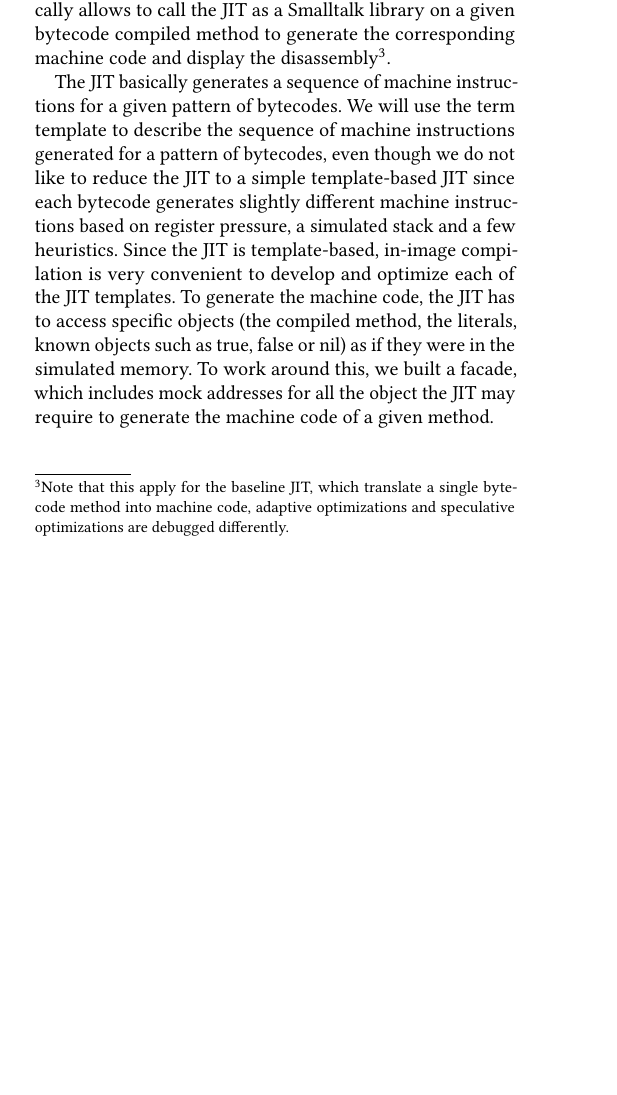
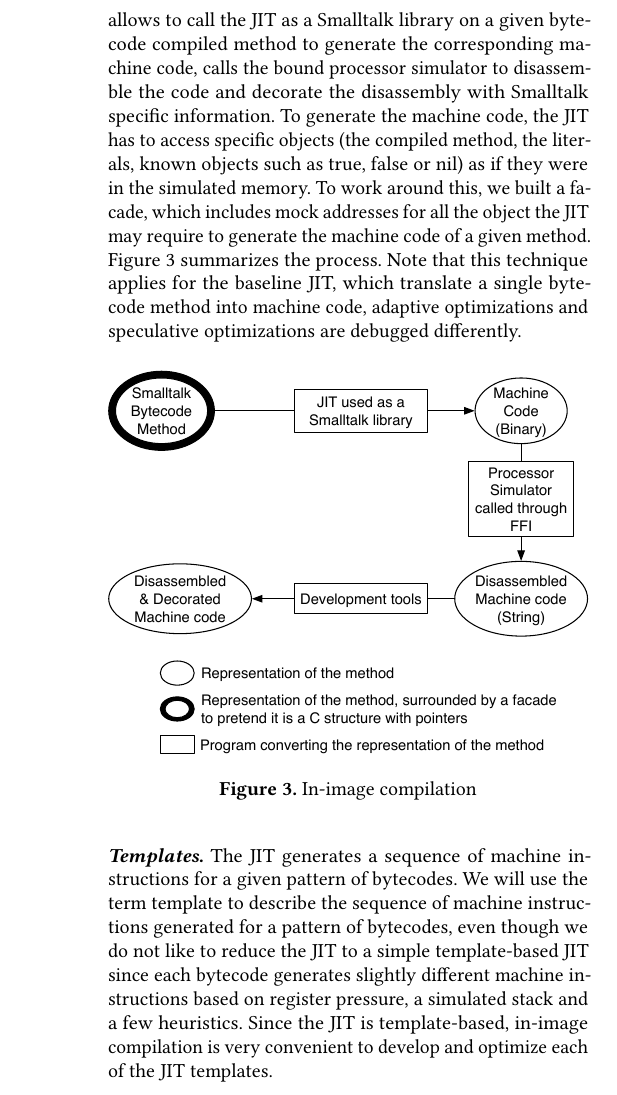
Before and after one commit to clementbera/2018-VMSimulator, a LaTeX paper (paper.tex): part of one column of page 3 of 7 before the commit and part of one column of page 4 of 7 after it, cut so that both start at the same text, the shorter picture padded with empty space. Compiled offline with pdfLaTeX.

Commit message:
Added more figures

```diff
--- a/paper.tex
+++ b/paper.tex
@@ -247,8 +247,15 @@ IN-IMAGE COMP FIG?
 
-Simulating the whole VM requires going through the whole start-up sequence: loading the snapshot, running code registered in the start-up sequence and resuming the user interface. The whole start-up takes around 15 seconds on a recent Macbook pro. While developing the JIT, this start-up time may still be too long and move the live programming experience to an edit-compile-run cycle, which we want to avoid. To work around this problem, we implemented a tool called \emph{In-image compilation}. In-image compilation basically allows to call the JIT as a Smalltalk library on a given bytecode compiled method to generate the corresponding machine code and display the disassembly\footnote{Note that this apply for the baseline JIT, which translate a single bytecode method into machine code, adaptive optimizations and speculative optimizations are debugged differently.}.
+To work around this problem, we implemented a tool called \emph{In-image compilation}. In-image compilation basically allows to call the JIT as a Smalltalk library on a given bytecode compiled method to generate the corresponding machine code, calls the bound processor simulator to disassemble the code and decorate the disassembly with Smalltalk specific information. To generate the machine code, the JIT has to access specific objects (the compiled method, the literals, known objects such as true, false or nil) as if they were in the simulated memory. To work around this, we built a facade, which includes mock addresses for all the object the JIT may require to generate the machine code of a given method. Figure \ref{fig:InImageCompiler} summarizes the process. Note that this technique applies for the baseline JIT, which translate a single bytecode method into machine code, adaptive optimizations and speculative optimizations are debugged differently.
 
-The JIT basically generates a sequence of machine instructions for a given pattern of bytecodes. We will use the term template to describe the sequence of machine instructions generated for a pattern of bytecodes, even though we do not like to reduce the JIT to a simple template-based JIT since each bytecode generates slightly different machine instructions based on register pressure, a simulated stack and
-a few heuristics. Since the JIT is template-based, in-image compilation is very convenient to develop and optimize each of the JIT templates. To generate the machine code, the JIT has to access specific objects (the compiled method, the literals, known objects such as true, false or nil) as if they were in the simulated memory. To work around this, we built a facade, which includes mock addresses for all the object the JIT may require to generate the machine code of a given method.
+\begin{figure}[ht!]
+		\centering
+		\includegraphics[width=\linewidth]{figures/InImageCompiler}
+		\caption{In-image compilation}
+		\label{fig:InImageCompiler}
+\end{figure}
+
+\paragraph{Templates.} The JIT generates a sequence of machine instructions for a given pattern of bytecodes. We will use the term template to describe the sequence of machine instructions generated for a pattern of bytecodes, even though we do not like to reduce the JIT to a simple template-based JIT since each bytecode generates slightly different machine instructions based on register pressure, a simulated stack and
+a few heuristics. Since the JIT is template-based, in-image compilation is very convenient to develop and optimize each of the JIT templates.
 
 \subsection{Virtual Machine Simulation Limitations}
 
```
Also changed, not shown: figures/InImageCompiler.pdf (added), paper.pdf, paper.tex (14 more changed lines), 5 other files.
